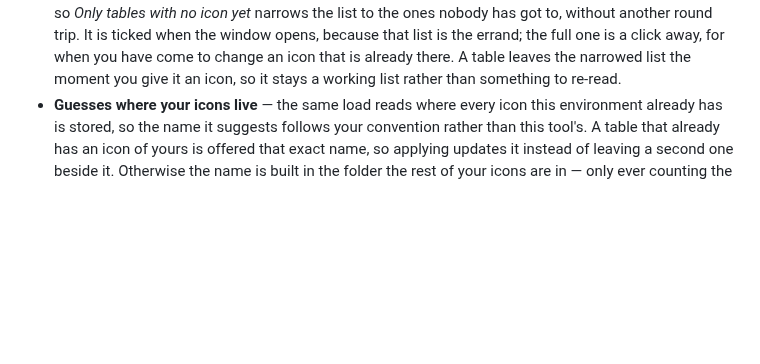
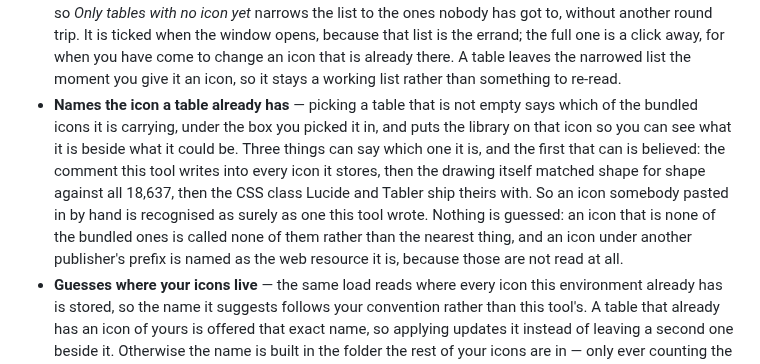
Before and after one commit to comentality/xrm-icons, a Markdown page: README.md, the part around the change. Drawn GitHub-style; blank space fills up the shorter version.

Commit message:
Say in the docs that the icon on a table gets named, and photograph it
Co-Authored-By: Claude Opus 5 <noreply@anthropic.com>

```diff
--- a/README.md
+++ b/README.md
@@ -50,6 +50,15 @@ resources, update table definitions and publish customisations.
   errand; the full one is a click away, for when you have come to change an icon that is already
   there. A table leaves the narrowed list the moment you give it an icon, so it stays a working
   list rather than something to re-read.
+- **Names the icon a table already has** — picking a table that is not empty says which of the
+  bundled icons it is carrying, under the box you picked it in, and puts the library on that
+  icon so you can see what it is beside what it could be. Three things can say which one it is,
+  and the first that can is believed: the comment this tool writes into every icon it stores,
+  then the drawing itself matched shape for shape against all 18,637, then the CSS class Lucide
+  and Tabler ship theirs with. So an icon somebody pasted in by hand is recognised as surely as
+  one this tool wrote. Nothing is guessed: an icon that is none of the bundled ones is called
+  none of them rather than the nearest thing, and an icon under another publisher's prefix is
+  named as the web resource it is, because those are not read at all.
 - **Guesses where your icons live** — the same load reads where every icon this environment
   already has is stored, so the name it suggests follows your convention rather than this tool's.
   A table that already has an icon of yours is offered that exact name, so applying updates it
```
Also changed, not shown: CHANGELOG.md (+5 -0 lines), docs/images/release/carrying-an-icon.png (added), 1 other file.
